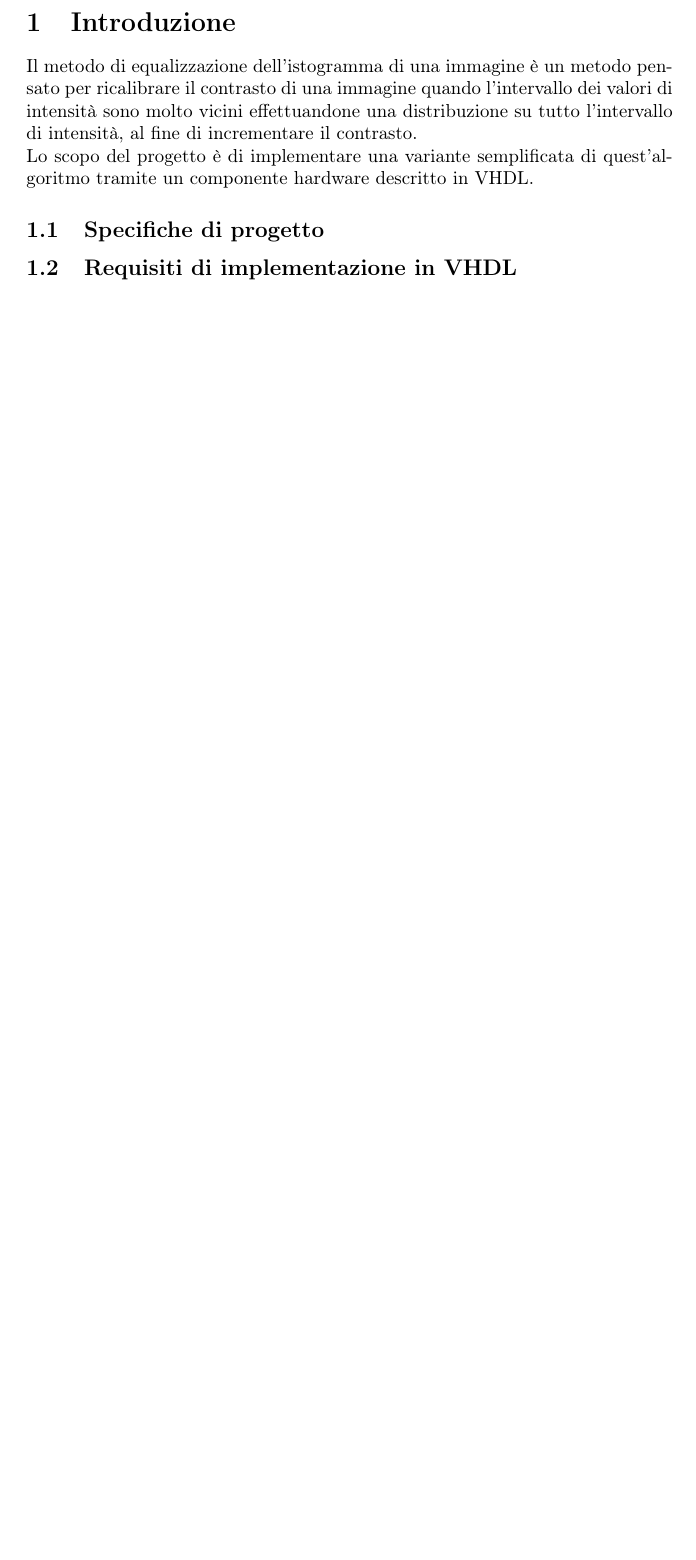
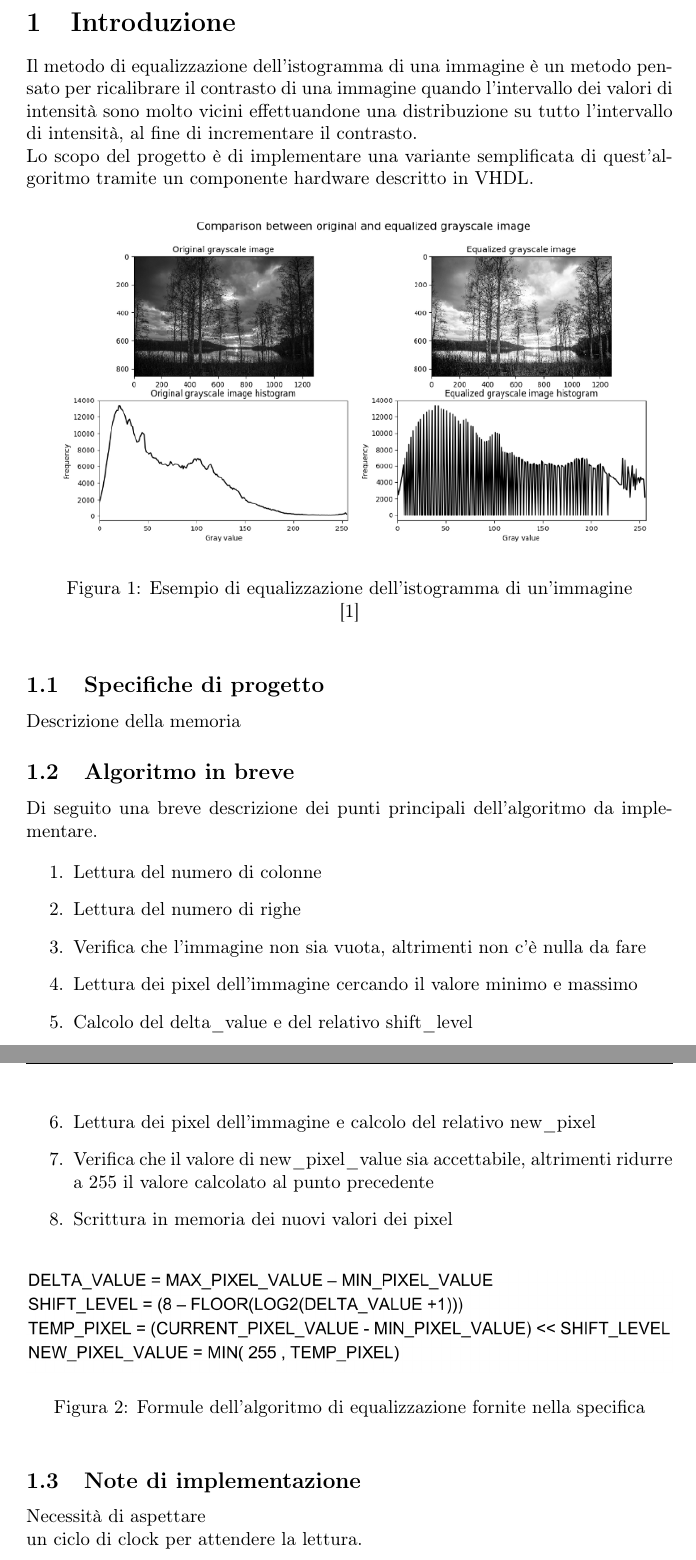
Before and after one commit to 2h3ph3rd/prova-finale-reti-logiche-2020, a LaTeX document (Relazione.tex): part of page 3 of 9 before the commit and two parts of pages 3 and 4 of 10 after it, the two joined at a grey line, cut so that both start at the same text, the shorter picture padded with empty space. Compiled offline with pdfLaTeX.

Commit message:
Added algorithm description and equalization image example

```diff
--- a/Relazione.tex
+++ b/Relazione.tex
@@ -4,9 +4,13 @@
 \usepackage[italian]{babel}
 \usepackage[T1]{fontenc}
 \usepackage{fancyhdr}
+\usepackage{biblatex}
+\usepackage{csquotes}
+
+\addbibresource{biblio.bib}
 
 \graphicspath{{./images/}}
-
+\setlength{\parindent}{0pt}
 \makeindex
 
 \pagestyle{fancy}
@@ -37,10 +41,40 @@
 \section{Introduzione}
-\noindent
 Il metodo di equalizzazione dell’istogramma di una immagine è un metodo pensato per ricalibrare il contrasto di una immagine quando l’intervallo dei valori di intensità sono molto vicini effettuandone una distribuzione su tutto l’intervallo di intensità, al fine di incrementare il contrasto. \\
 Lo scopo del progetto è di implementare una variante semplificata di quest'algoritmo tramite un componente hardware descritto in VHDL.
 
+\begin{figure}[h]
+    \includegraphics[width=\textwidth]{equalization.png}
+    \centering
+    \caption{Esempio di equalizzazione dell'istogramma di un'immagine}
+    \cite{equalization}
+\end{figure}
+
 \subsection{Specifiche di progetto}
-\subsection{Requisiti di implementazione in VHDL}
+Descrizione della memoria
+
+\subsection{Algoritmo in breve}
+Di seguito una breve descrizione dei punti principali dell'algoritmo da implementare.
+
+\begin{enumerate}
+    \item Lettura del numero di colonne
+    \item Lettura del numero di righe
+    \item Verifica che l'immagine non sia vuota, altrimenti non c'è nulla da fare
+    \item Lettura dei pixel dell'immagine cercando il valore minimo e massimo
+    \item Calcolo del delta\_value e del relativo shift\_level
+    \item Lettura dei pixel dell'immagine e calcolo del relativo new\_pixel
+    \item Verifica che il valore di new\_pixel\_value sia accettabile, altrimenti ridurre a 255 il valore calcolato al punto precedente
+    \item Scrittura in memoria dei nuovi valori dei pixel
+\end{enumerate}
+
+\begin{figure}[h]
+    \includegraphics[width=\textwidth]{formulas.png}
+    \centering
+    \caption{Formule dell'algoritmo di equalizzazione fornite nella specifica}
+\end{figure}
+
+\subsection{Note di implementazione}
+Necessità di aspettare \par
+un ciclo di clock per attendere la lettura.
 
 
 \pagebreak
```
Also changed, not shown: biblio.bib (added, +10 -0 lines), images/equalization.png (added), images/formulas.png (added), report/Relazione.bbl (added), report/Relazione.pdf, Relazione.tex (9 more changed lines), 3 other files.
